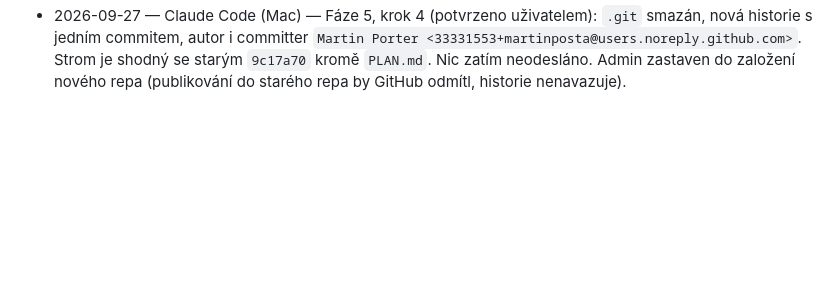
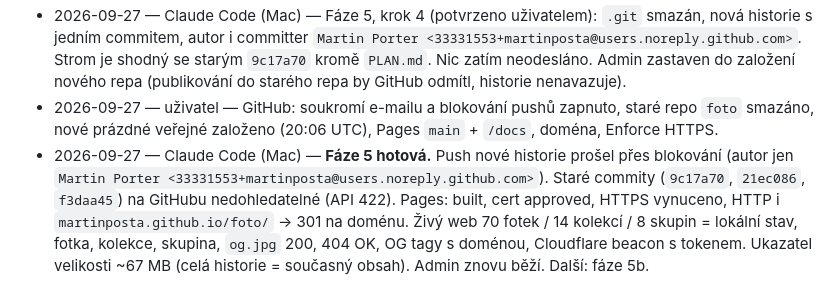
Before and after one commit to martinposta/foto, a Markdown page: PLAN.md, the part around one of its changes. Rendered like a GitHub page; blank space fills up the shorter version.

Commit message:
PLAN: phase 5 done (fresh history, noreply author)
Co-Authored-By: Claude Opus 5.5 <noreply@anthropic.com>

```diff
--- a/PLAN.md
+++ b/PLAN.md
@@ -363,3 +363,5 @@ Formát: `YYYY-MM-DD — kdo — co`
 - 2026-09-27 — uživatel — Šipky, tažení a kolečko v řádku štítků ověřeny, fungují. Pokračovat fází 5.
 - 2026-09-27 — Claude Code (Mac) — Fáze 5, kroky 1–3: noreply `33331553+martinposta@users.noreply.github.com` (odvozeno přes `gh api user`, id + login), `git config` jen pro toto repo: `Martin Porter <…noreply…>` (globální nastavení beze změny). Strom bez osobního e-mailu (`git grep`). **Záloha:** `/Users/martin/Desktop/Martin/Fotogalerie-zaloha-2026-09-27` (217 MB, celá složka včetně `.git` s 22 commity, `git fsck` OK). Poslední commit se starou historií: `9c17a70` (publikováno uživatelem 18:17, na GitHubu).
 - 2026-09-27 — Claude Code (Mac) — Fáze 5, krok 4 (potvrzeno uživatelem): `.git` smazán, nová historie s jedním commitem, autor i committer `Martin Porter <33331553+martinposta@users.noreply.github.com>`. Strom je shodný se starým `9c17a70` kromě `PLAN.md`. Nic zatím neodesláno. Admin zastaven do založení nového repa (publikování do starého repa by GitHub odmítl, historie nenavazuje).
+- 2026-09-27 — uživatel — GitHub: soukromí e-mailu a blokování pushů zapnuto, staré repo `foto` smazáno, nové prázdné veřejné založeno (20:06 UTC), Pages `main` + `/docs`, doména, Enforce HTTPS.
+- 2026-09-27 — Claude Code (Mac) — **Fáze 5 hotová.** Push nové historie prošel přes blokování (autor jen `Martin Porter <33331553+martinposta@users.noreply.github.com>`). Staré commity (`9c17a70`, `21ec086`, `f3daa45`) na GitHubu nedohledatelné (API 422). Pages: built, cert approved, HTTPS vynuceno, HTTP i `martinposta.github.io/foto/` → 301 na doménu. Živý web 70 fotek / 14 kolekcí / 8 skupin = lokální stav, fotka, kolekce, skupina, `og.jpg` 200, 404 OK, OG tagy s doménou, Cloudflare beacon s tokenem. Ukazatel velikosti ~67 MB (celá historie = současný obsah). Admin znovu běží. Další: fáze 5b.
```
Also changed, not shown: other parts of PLAN.md (+2 -2 lines).
